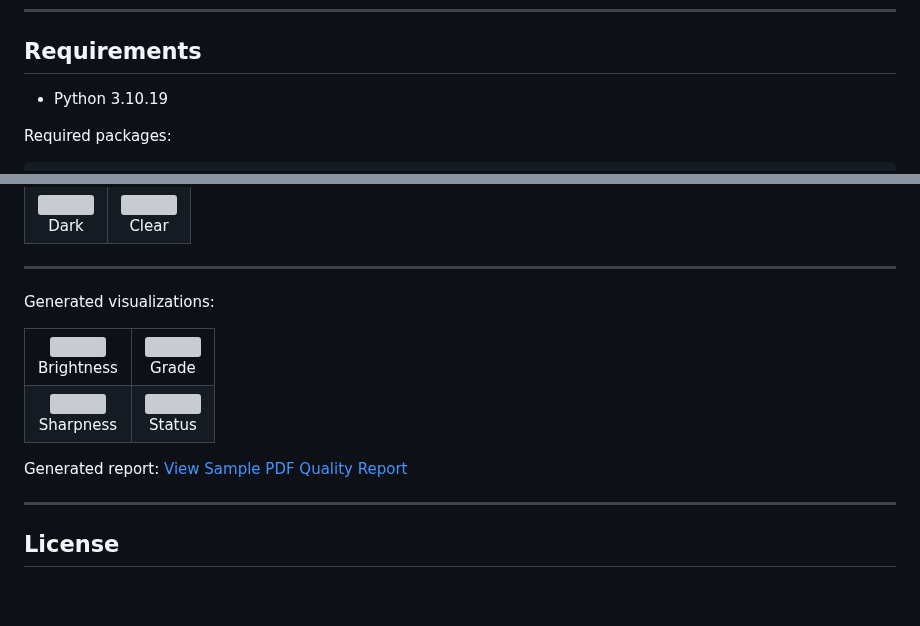
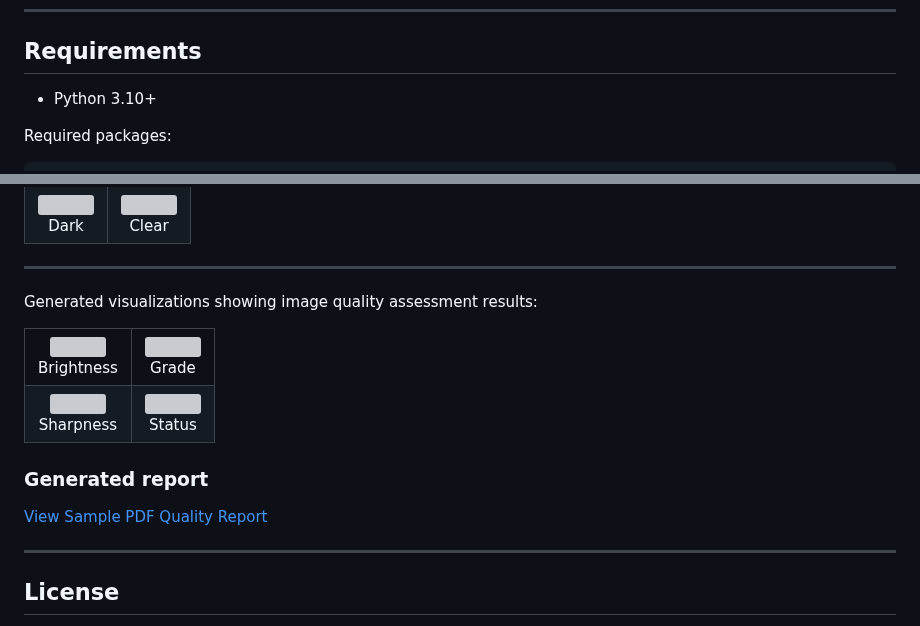
Before and after one commit to yerimrim/Chest_X-ray_Image_Quality_Assessment, a Markdown page: README.md, 2 parts joined by grey strips. GitHub-like rendering; blank space fills up the shorter version; grey boxes are pictures that could not be loaded.

```diff
--- a/README.md
+++ b/README.md
@@ -171,7 +175,7 @@ pip install -r requirements.txt
 
 ## Requirements
 
-* Python 3.10.19
+* Python 3.10+
 
 Required packages:
 
@@ -234,7 +238,7 @@ Clear
 
 ---
 
-Generated visualizations:
+Generated visualizations showing image quality assessment results:
 <table>
 <tr>
 <td align="center">
@@ -261,7 +265,7 @@ Status
 </tr>
 </table>
 
-Generated report:
+### Generated report
 [View Sample PDF Quality Report](sample/sample1_output/quality_report.pdf)
 
 ---
```
Also changed, not shown: other parts of README.md (+4 -0 lines).
